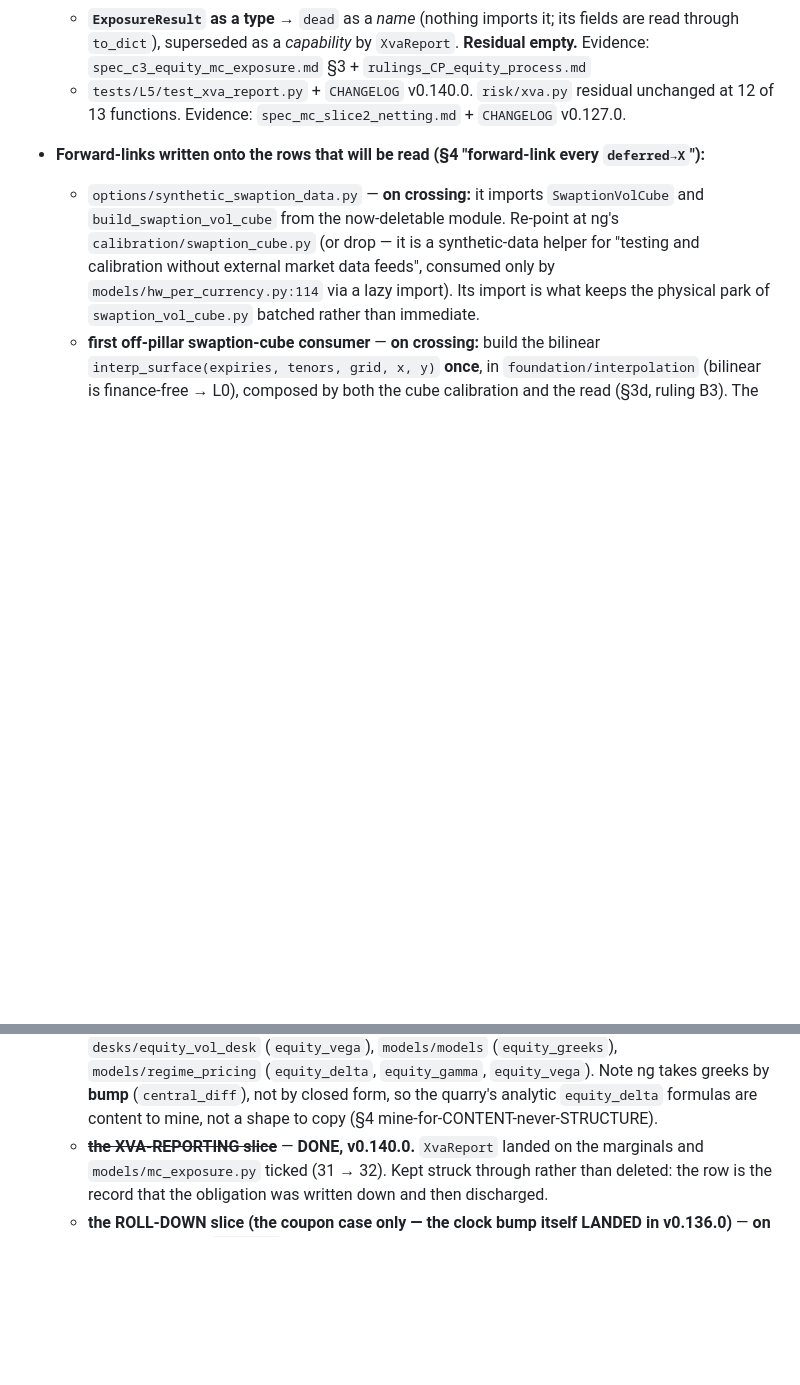
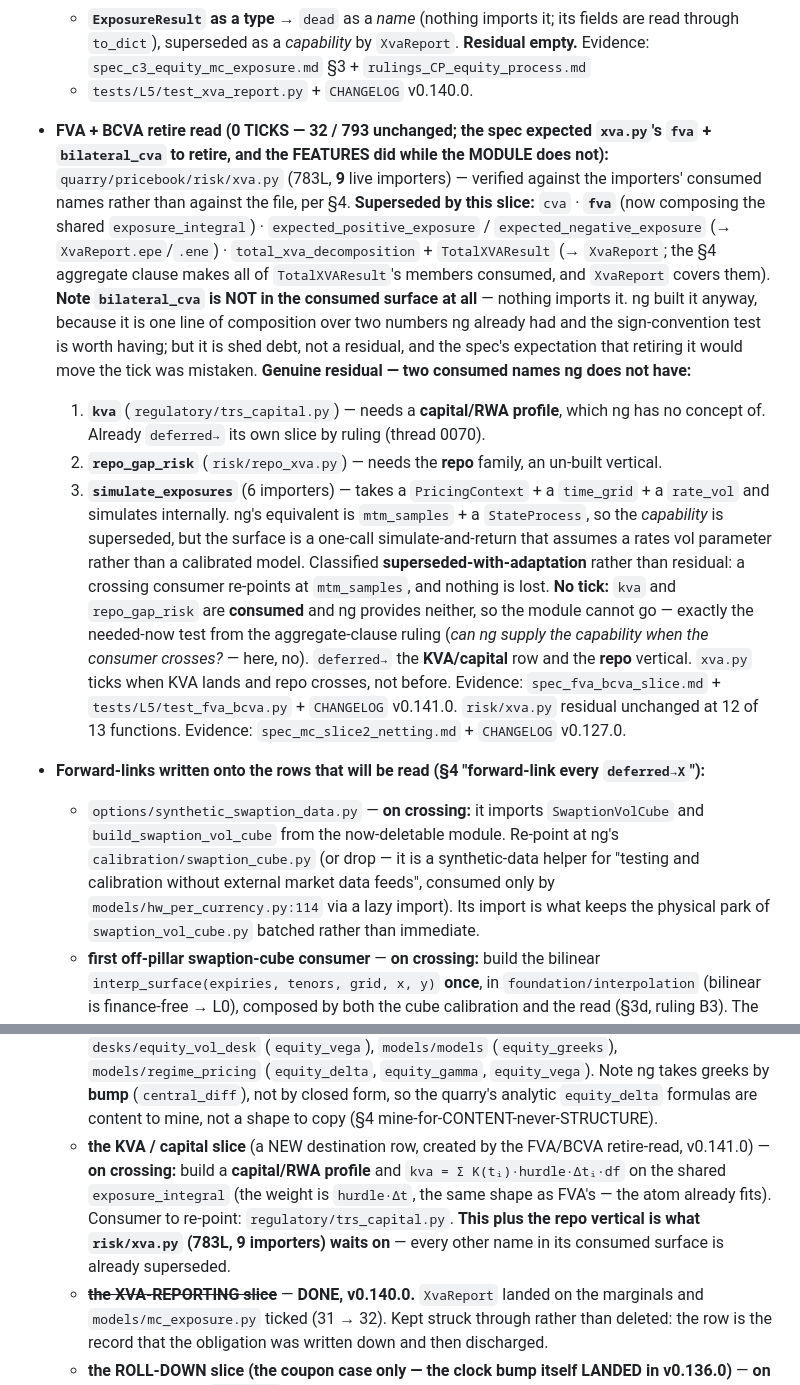
Before and after one commit to bdcbqa314159/pricebook-migration, a Markdown page: docs/handoffs/quarry_reconciliation.md, 2 parts joined by grey strips. GitHub-like rendering; blank space fills up the shorter version.

Commit message:
docs: FVA/BCVA retire-read — features cross, xva.py does not; KVA row named

```diff
--- a/docs/handoffs/quarry_reconciliation.md
+++ b/docs/handoffs/quarry_reconciliation.md
@@ -739,6 +739,33 @@ physical `git mv` batches at the next topic close, doc 18 §9). The 6 Topic-1 mo
     through `to_dict`), superseded as a *capability* by `XvaReport`.
   **Residual empty.** Evidence: `spec_c3_equity_mc_exposure.md` §3 + `rulings_CP_equity_process.md`
   + `tests/L5/test_xva_report.py` + `CHANGELOG` v0.140.0.
+
+- **FVA + BCVA retire read (0 TICKS — 32 / 793 unchanged; the spec expected `xva.py`'s `fva` +
+  `bilateral_cva` to retire, and the FEATURES did while the MODULE does not):**
+  `quarry/pricebook/risk/xva.py` (783L, **9** live importers) — verified against the importers'
+  consumed names rather than against the file, per §4.
+  **Superseded by this slice:** `cva` · **`fva`** (now composing the shared `exposure_integral`) ·
+  `expected_positive_exposure` / `expected_negative_exposure` (→ `XvaReport.epe`/`.ene`) ·
+  `total_xva_decomposition` + `TotalXVAResult` (→ `XvaReport`; the §4 aggregate clause makes all
+  of `TotalXVAResult`'s members consumed, and `XvaReport` covers them).
+  **Note `bilateral_cva` is NOT in the consumed surface at all** — nothing imports it. ng built it
+  anyway, because it is one line of composition over two numbers ng already had and the
+  sign-convention test is worth having; but it is shed debt, not a residual, and the spec's
+  expectation that retiring it would move the tick was mistaken.
+  **Genuine residual — two consumed names ng does not have:**
+  1. **`kva`** (`regulatory/trs_capital.py`) — needs a **capital/RWA profile**, which ng has no
+     concept of. Already `deferred→` its own slice by ruling (thread 0070).
+  2. **`repo_gap_risk`** (`risk/repo_xva.py`) — needs the **repo** family, an un-built vertical.
+  3. **`simulate_exposures`** (6 importers) — takes a `PricingContext` + a `time_grid` + a
+     `rate_vol` and simulates internally. ng's equivalent is `mtm_samples` + a `StateProcess`, so
+     the *capability* is superseded, but the surface is a one-call simulate-and-return that assumes
+     a rates vol parameter rather than a calibrated model. Classified **superseded-with-adaptation**
+     rather than residual: a crossing consumer re-points at `mtm_samples`, and nothing is lost.
+  **No tick:** `kva` and `repo_gap_risk` are **consumed** and ng provides neither, so the module
+  cannot go — exactly the needed-now test from the aggregate-clause ruling (*can ng supply the
+  capability when the consumer crosses?* — here, no). `deferred→` the **KVA/capital** row and the
+  **repo** vertical. `xva.py` ticks when KVA lands and repo crosses, not before.
+  Evidence: `spec_fva_bcva_slice.md` + `tests/L5/test_fva_bcva.py` + `CHANGELOG` v0.141.0.
   `risk/xva.py` residual unchanged at 12 of 13 functions.
   Evidence: `spec_mc_slice2_netting.md` + `CHANGELOG` v0.127.0.
 
@@ -803,6 +830,12 @@ physical `git mv` batches at the next topic close, doc 18 §9). The 6 Topic-1 mo
     `models/regime_pricing` (`equity_delta`, `equity_gamma`, `equity_vega`). Note ng takes greeks
     by **bump** (`central_diff`), not by closed form, so the quarry's analytic `equity_delta`
     formulas are content to mine, not a shape to copy (§4 mine-for-CONTENT-never-STRUCTURE).
+  - **the KVA / capital slice** (a NEW destination row, created by the FVA/BCVA retire-read,
+    v0.141.0) — **on crossing:** build a **capital/RWA profile** and `kva = Σ K(tᵢ)·hurdle·Δtᵢ·df`
+    on the shared `exposure_integral` (the weight is `hurdle·Δt`, the same shape as FVA's — the
+    atom already fits). Consumer to re-point: `regulatory/trs_capital.py`. **This plus the repo
+    vertical is what `risk/xva.py` (783L, 9 importers) waits on** — every other name in its
+    consumed surface is already superseded.
   - ~~**the XVA-REPORTING slice**~~ — **DONE, v0.140.0.** `XvaReport` landed on the marginals and
     `models/mc_exposure.py` ticked (31 → 32). Kept struck through rather than deleted: the row is
     the record that the obligation was written down and then discharged.
```
Also changed, not shown: docs/handoffs/spec_fva_bcva_slice.md (added, +72 -0 lines).
